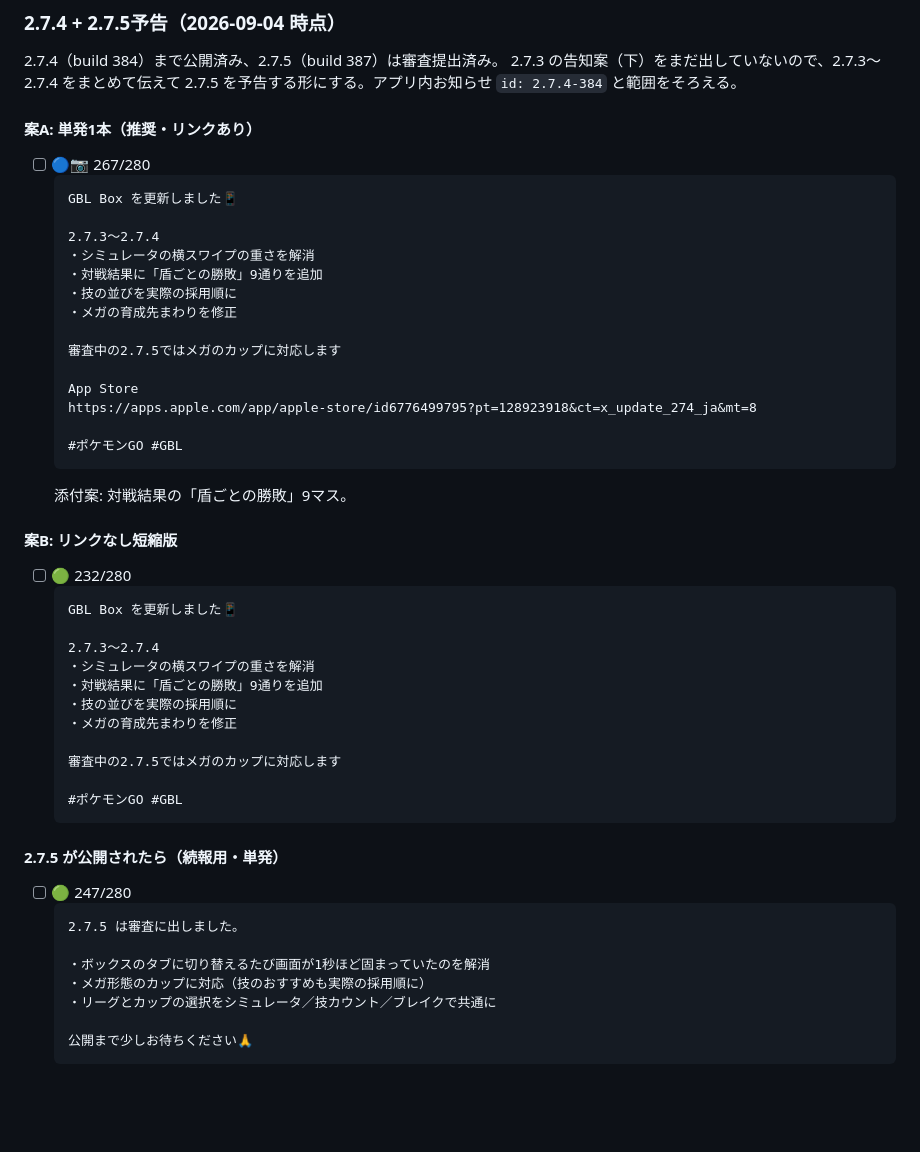
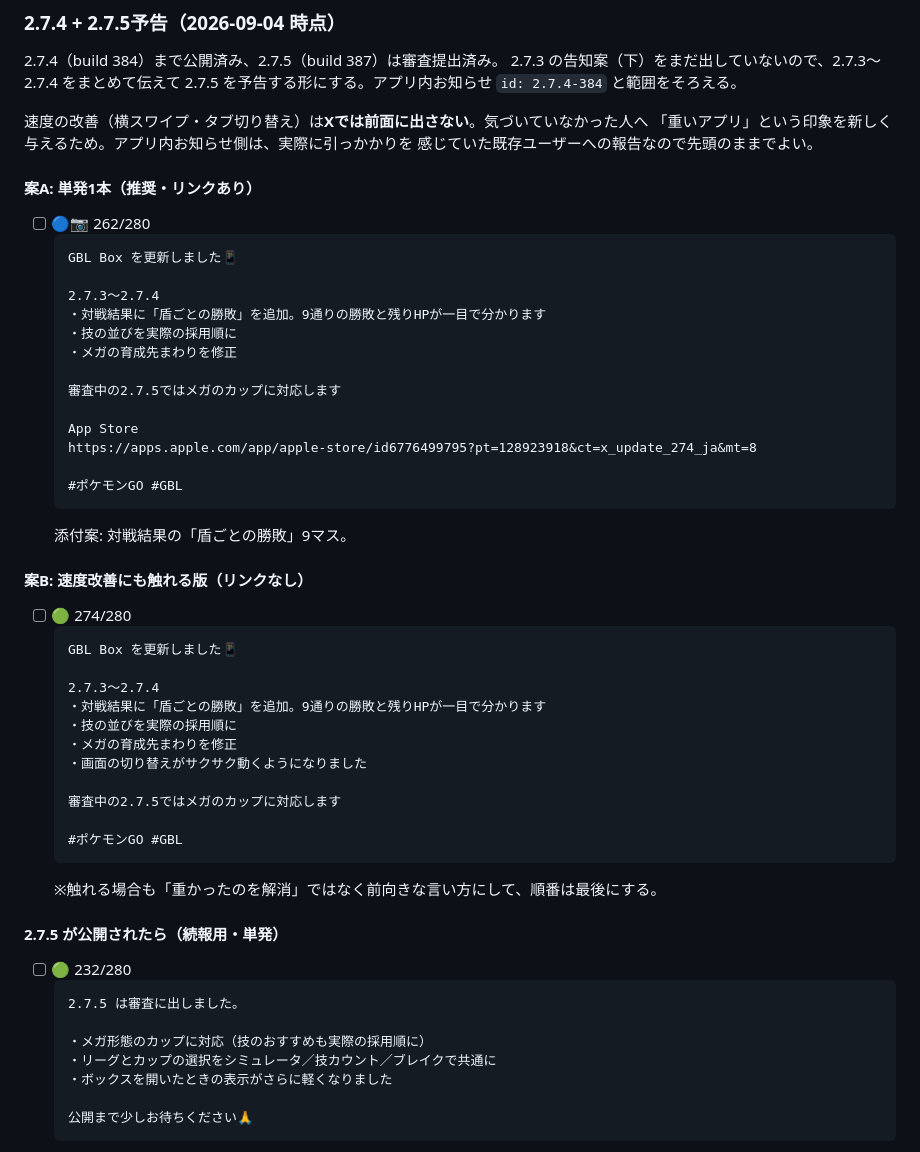
Before and after one commit to napoppo/GBLBOX-site, a Markdown page: x_posts_backlog.md, the part around the change. Drawn GitHub-style; blank space fills up the shorter version.

Commit message:
X投稿案から速度改善を前面に出さないよう直す
「重かったのを解消」はXでは前面に出さない。気づいていなかった人へ
「重いアプリ」という印象を新しく与えるため。触れる場合も前向きな
言い方にして順番を最後に回す案をBとして残す。

アプリ内お知らせ側は既存ユーザーへの報告なので、先頭のままでよい。

Co-Authored-By: Claude Opus 5 <noreply@anthropic.com>

````diff
--- a/x_posts_backlog.md
+++ b/x_posts_backlog.md
@@ -26,15 +26,18 @@
 2.7.3 の告知案（下）をまだ出していないので、2.7.3〜2.7.4 をまとめて伝えて
 2.7.5 を予告する形にする。アプリ内お知らせ `id: 2.7.4-384` と範囲をそろえる。
 
+速度の改善（横スワイプ・タブ切り替え）は**Xでは前面に出さない**。気づいていなかった人へ
+「重いアプリ」という印象を新しく与えるため。アプリ内お知らせ側は、実際に引っかかりを
+感じていた既存ユーザーへの報告なので先頭のままでよい。
+
 #### 案A: 単発1本（推奨・リンクあり）
 
-- [ ] 🔵📷 267/280
+- [ ] 🔵📷 262/280
   ```
   GBL Box を更新しました📱
 
   2.7.3〜2.7.4
-  ・シミュレータの横スワイプの重さを解消
-  ・対戦結果に「盾ごとの勝敗」9通りを追加
+  ・対戦結果に「盾ごとの勝敗」を追加。9通りの勝敗と残りHPが一目で分かります
   ・技の並びを実際の採用順に
   ・メガの育成先まわりを修正
 
@@ -47,32 +50,33 @@
   ```
   添付案: 対戦結果の「盾ごとの勝敗」9マス。
 
-#### 案B: リンクなし短縮版
+#### 案B: 速度改善にも触れる版（リンクなし）
 
-- [ ] 🟢 232/280
+- [ ] 🟢 274/280
   ```
   GBL Box を更新しました📱
 
   2.7.3〜2.7.4
-  ・シミュレータの横スワイプの重さを解消
-  ・対戦結果に「盾ごとの勝敗」9通りを追加
+  ・対戦結果に「盾ごとの勝敗」を追加。9通りの勝敗と残りHPが一目で分かります
   ・技の並びを実際の採用順に
   ・メガの育成先まわりを修正
+  ・画面の切り替えがサクサク動くようになりました
 
   審査中の2.7.5ではメガのカップに対応します
 
   #ポケモンGO #GBL
   ```
+  ※触れる場合も「重かったのを解消」ではなく前向きな言い方にして、順番は最後にする。
 
 #### 2.7.5 が公開されたら（続報用・単発）
 
-- [ ] 🟢 247/280
+- [ ] 🟢 232/280
   ```
   2.7.5 は審査に出しました。
 
-  ・ボックスのタブに切り替えるたび画面が1秒ほど固まっていたのを解消
   ・メガ形態のカップに対応（技のおすすめも実際の採用順に）
   ・リーグとカップの選択をシミュレータ／技カウント／ブレイクで共通に
+  ・ボックスを開いたときの表示がさらに軽くなりました
 
   公開まで少しお待ちください🙏
   ```
````
